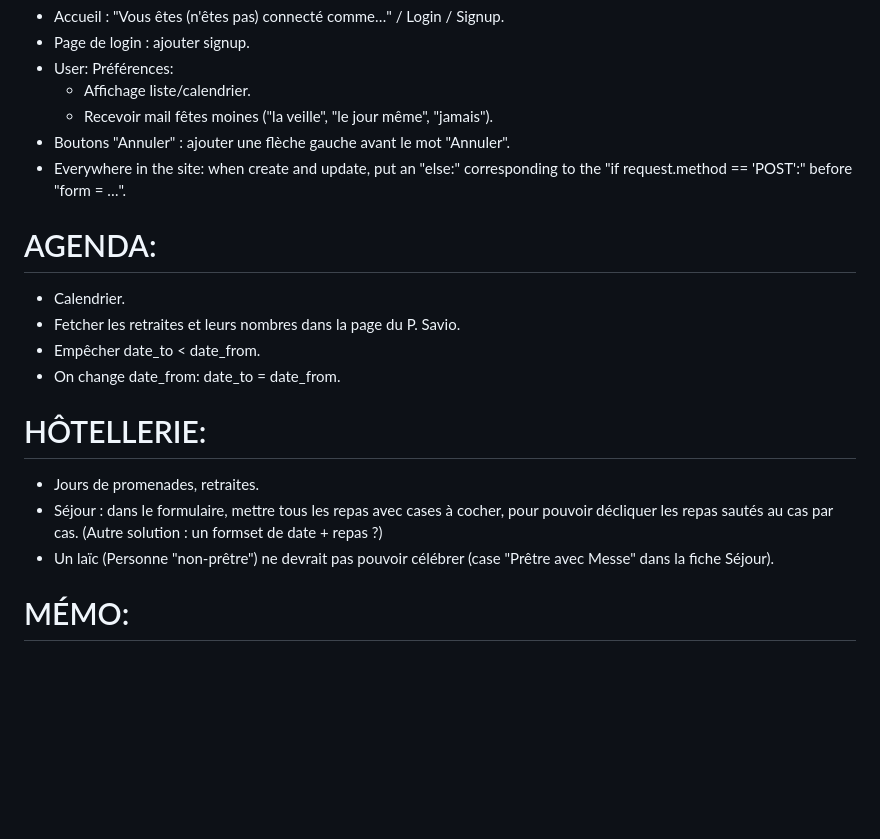
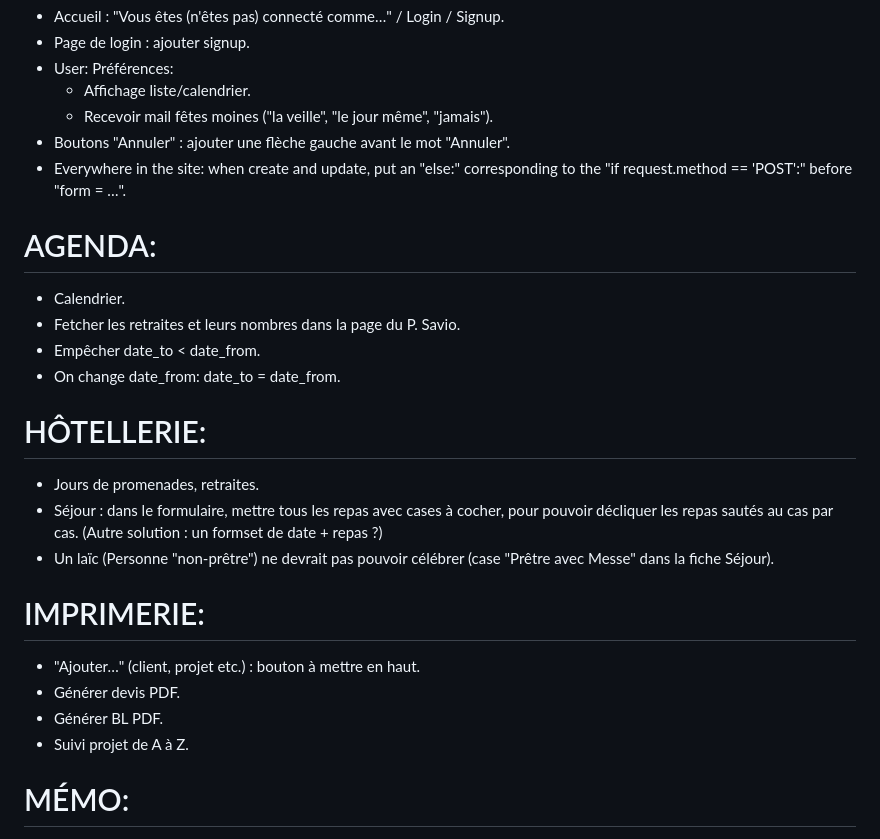
Before and after one commit to VincentLaisney/abbaye, a Markdown page: TODO.md, the part around the change printed below. Drawn GitHub-style; blank space fills up the shorter version.

```diff
--- a/TODO.md
+++ b/TODO.md
@@ -7,16 +7,26 @@
 - Boutons "Annuler" : ajouter une flèche gauche avant le mot "Annuler".
 - Everywhere in the site: when create and update, put an "else:" corresponding to the "if request.method == 'POST':" before "form = …".
 
+
 # AGENDA:
 - Calendrier.
 - Fetcher les retraites et leurs nombres dans la page du P. Savio.
 - Empêcher date_to < date_from.
 - On change date_from: date_to = date_from.
 
+
 # HÔTELLERIE:
 - Jours de promenades, retraites.
 - Séjour : dans le formulaire, mettre tous les repas avec cases à cocher, pour pouvoir décliquer les repas sautés au cas par cas. (Autre solution : un formset de date + repas ?)
 - Un laïc (Personne "non-prêtre") ne devrait pas pouvoir célébrer (case "Prêtre avec Messe" dans la fiche Séjour).
+
+
+# IMPRIMERIE:
+- "Ajouter…" (client, projet etc.) : bouton à mettre en haut.
+- Générer devis PDF.
+- Générer BL PDF.
+- Suivi projet de A à Z.
+
 
 # MÉMO:
 - Rafraîchir les fichiers de conf. à partir des fichiers actuels, et vérifier qu'ils y sont tous.
```
Also changed, not shown: other parts of TODO.md (+4 -38 lines).
